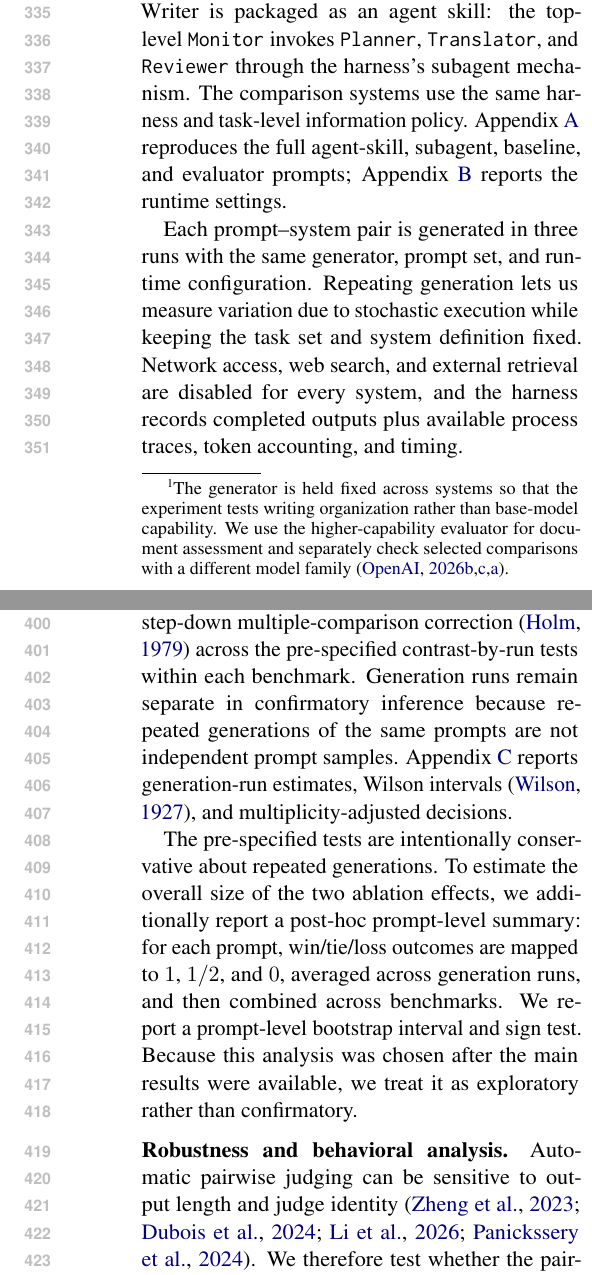
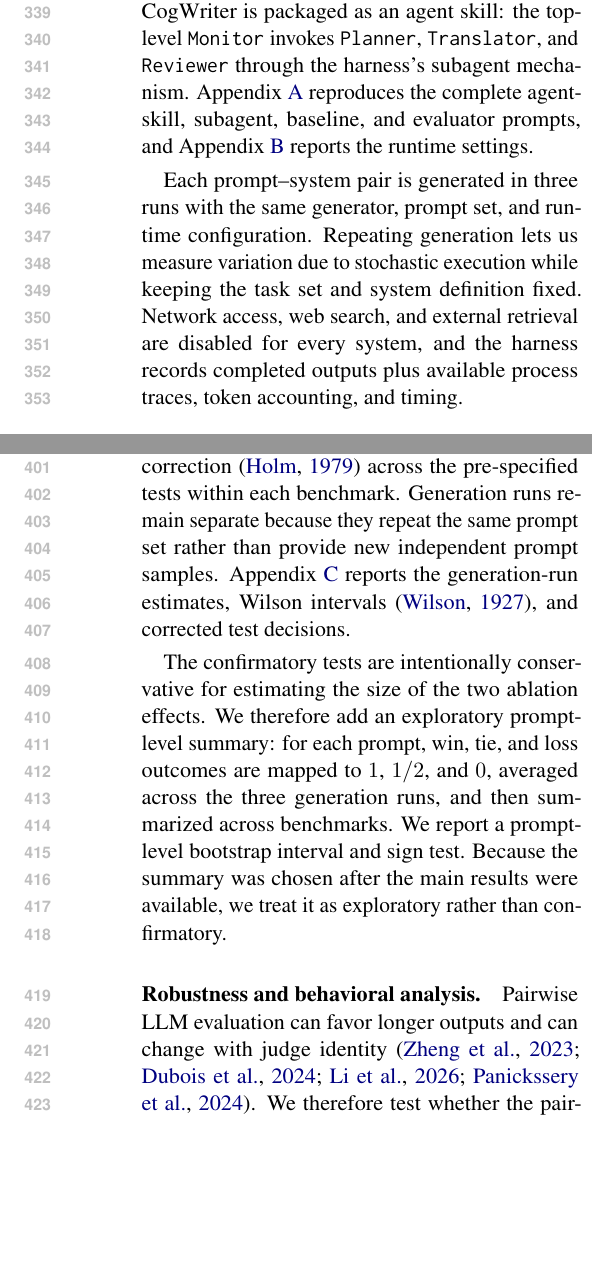
Before and after one commit to shunk031/agentic-cognitive-writing, a LaTeX paper (paper/acl_latex.tex, which reads paper/sec/04_experiments.tex): two parts of the columns of pages 5 and 6 of 32, joined at a grey line, cut so that both start at the same text, the shorter picture padded with empty space. Compiled offline with pdfLaTeX.

Commit message:
paper: simplify experimental-design narrative

```diff
--- a/paper/sec/04_experiments.tex
+++ b/paper/sec/04_experiments.tex
@@ -24,7 +24,7 @@ We focus evaluation on tasks most likely to expose differences in how systems ma
 \subsection{Implementation}
 \label{sec:implementation}
 
-All systems run in the same Codex-style coding-agent harness. We use \modelGenBare\ as the generator and \modelJudgeBare\ as the primary evaluator; \modelCross\ is used only for the cross-family robustness check.\footnote{The generator is held fixed across systems so that the experiment tests writing organization rather than base-model capability. We use the higher-capability evaluator for document assessment and separately check selected comparisons with a different model family~\citep{openai2026luna,openai2026sol,openai2026gpt56}.} \condAgenticCogWriter\ is packaged as an agent skill: the top-level \texttt{Monitor} invokes \texttt{Planner}, \texttt{Translator}, and \texttt{Reviewer} through the harness's subagent mechanism. The comparison systems use the same harness and task-level information policy. Appendix~\ref{app:prompts} reproduces the full agent-skill, subagent, baseline, and evaluator prompts; Appendix~\ref{app:runtime} reports the runtime settings.
+All systems run in the same Codex-style coding-agent harness. We use \modelGenBare\ as the generator and \modelJudgeBare\ as the evaluator for all primary experiments~\citep{openai2026luna,openai2026sol,openai2026gpt56}; \modelCross\ is used only for the cross-family robustness check. Holding the generator fixed across systems isolates writing organization rather than base-model capability. \condAgenticCogWriter\ is packaged as an agent skill: the top-level \texttt{Monitor} invokes \texttt{Planner}, \texttt{Translator}, and \texttt{Reviewer} through the harness's subagent mechanism. Appendix~\ref{app:prompts} reproduces the complete agent-skill, subagent, baseline, and evaluator prompts, and Appendix~\ref{app:runtime} reports the runtime settings.
 
 Each prompt--system pair is generated in three runs with the same generator, prompt set, and runtime configuration. Repeating generation lets us measure variation due to stochastic execution while keeping the task set and system definition fixed. Network access, web search, and external retrieval are disabled for every system, and the harness records completed outputs plus available process traces, token accounting, and timing.
 
@@ -40,11 +40,11 @@ Pairwise evaluation directly compares responses written for the same prompt. We
 The primary generator and evaluator belong to the same model family, which can create systematic preference leakage or self-preference~\citep{li2026preference,panickssery2024selfpreference}. We therefore repeat selected system comparisons with \modelCross\ as a descriptive cross-family robustness check. The two judges are reported separately rather than averaged.
 
 \paragraph{Pre-specified statistical testing.}
-We fixed the confirmatory comparisons and tests before scoring to avoid selecting favorable analyses after observing results. Within each benchmark, every pre-specified system contrast is tested separately in each generation run with an exact two-sided sign test over non-tied prompt-level wins and losses~\citep{dixonmood1946}. Because testing several related contrasts increases the chance of false positives, we apply Holm's step-down multiple-comparison correction~\citep{holm1979} across the pre-specified contrast-by-run tests within each benchmark. Generation runs remain separate in confirmatory inference because repeated generations of the same prompts are not independent prompt samples. Appendix~\ref{app:pairwise-detail} reports generation-run estimates, Wilson intervals~\citep{wilson1927}, and multiplicity-adjusted decisions.
+We fixed the confirmatory comparisons before scoring to avoid choosing favorable tests after observing results. For each benchmark and generation run, an exact two-sided sign test compares the non-tied prompt-level wins and losses for every pre-specified contrast~\citep{dixonmood1946}. Testing several related contrasts increases the chance of at least one false positive, so we apply Holm's step-down correction~\citep{holm1979} across the pre-specified tests within each benchmark. Generation runs remain separate because they repeat the same prompt set rather than provide new independent prompt samples. Appendix~\ref{app:pairwise-detail} reports the generation-run estimates, Wilson intervals~\citep{wilson1927}, and corrected test decisions.
 
-The pre-specified tests are intentionally conservative about repeated generations. To estimate the overall size of the two ablation effects, we additionally report a post-hoc prompt-level summary: for each prompt, win/tie/loss outcomes are mapped to $1$, $1/2$, and $0$, averaged across generation runs, and then combined across benchmarks. We report a prompt-level bootstrap interval and sign test. Because this analysis was chosen after the main results were available, we treat it as exploratory rather than confirmatory.
+The confirmatory tests are intentionally conservative for estimating the size of the two ablation effects. We therefore add an exploratory prompt-level summary: for each prompt, win, tie, and loss outcomes are mapped to $1$, $1/2$, and $0$, averaged across the three generation runs, and then summarized across benchmarks. We report a prompt-level bootstrap interval and sign test. Because the summary was chosen after the main results were available, we treat it as exploratory rather than confirmatory.
 
 \paragraph{Robustness and behavioral analysis.}
-Automatic pairwise judging can be sensitive to output length and judge identity~\citep{zheng2023judging,dubois2024length,li2026preference,panickssery2024selfpreference}. We therefore test whether the pairwise direction persists within pre-specified output-length bands, under a tight compute match, and under the cross-family evaluator. Output length and realized compute are consequences of execution, so the first two analyses are descriptive sensitivity checks rather than causal adjustments.
+Pairwise LLM evaluation can favor longer outputs and can change with judge identity~\citep{zheng2023judging,dubois2024length,li2026preference,panickssery2024selfpreference}. We therefore test whether the pairwise direction persists within pre-specified output-length bands, under a tight compute match, and under the cross-family evaluator. Output length and realized compute are consequences of execution, so the first two analyses are descriptive sensitivity checks rather than causal adjustments.
 
 We analyze observable traces of process transitions, goal creation and development, goal replacement, and subagent invocations to characterize how the writing loop is actually used. We also compare runs that complete one planning--drafting--reviewing cycle with runs that take another process path. The trace-defined split is observational rather than randomized, so it describes behavior without identifying a causal mechanism.
```
Also changed, not shown: paper/sec/04_experiments.tex (4 more changed lines).
